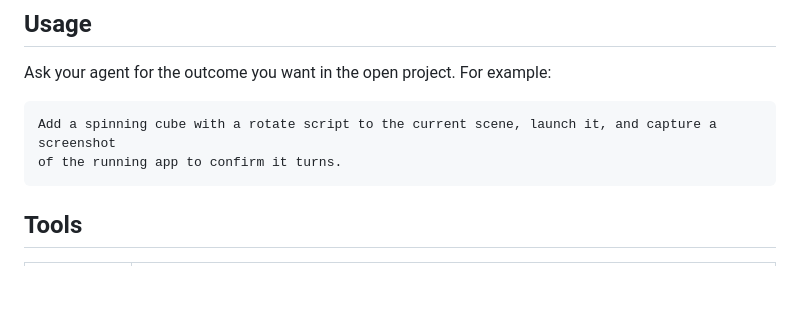
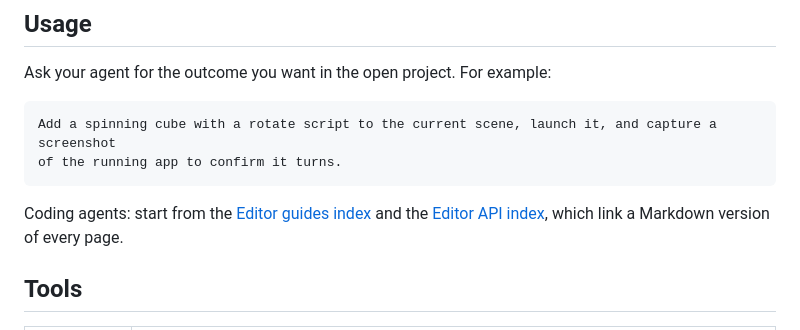
Before and after one commit to playcanvas/editor-mcp-server, a Markdown page: README.md, the part around the change. Drawn GitHub-style; blank space fills up the shorter version.

Commit message:
docs: point coding agents at the llms.txt indexes (#126)
The README now tells coding agents where the llms.txt indexes for this
product's documentation are. They lead to a Markdown version of every
page.

Co-authored-by: Claude Fable 5.2 <noreply@anthropic.com>

````diff
--- a/README.md
+++ b/README.md
@@ -75,6 +75,8 @@ Add a spinning cube with a rotate script to the current scene, launch it, and ca
 of the running app to confirm it turns.
 ```
 
+Coding agents: start from the [Editor guides index](https://developer.playcanvas.com/user-manual/editor/llms.txt) and the [Editor API index](https://api.playcanvas.com/editor/llms.txt), which link a Markdown version of every page.
+
 ## Tools
 
 | Category | Coverage |
````
